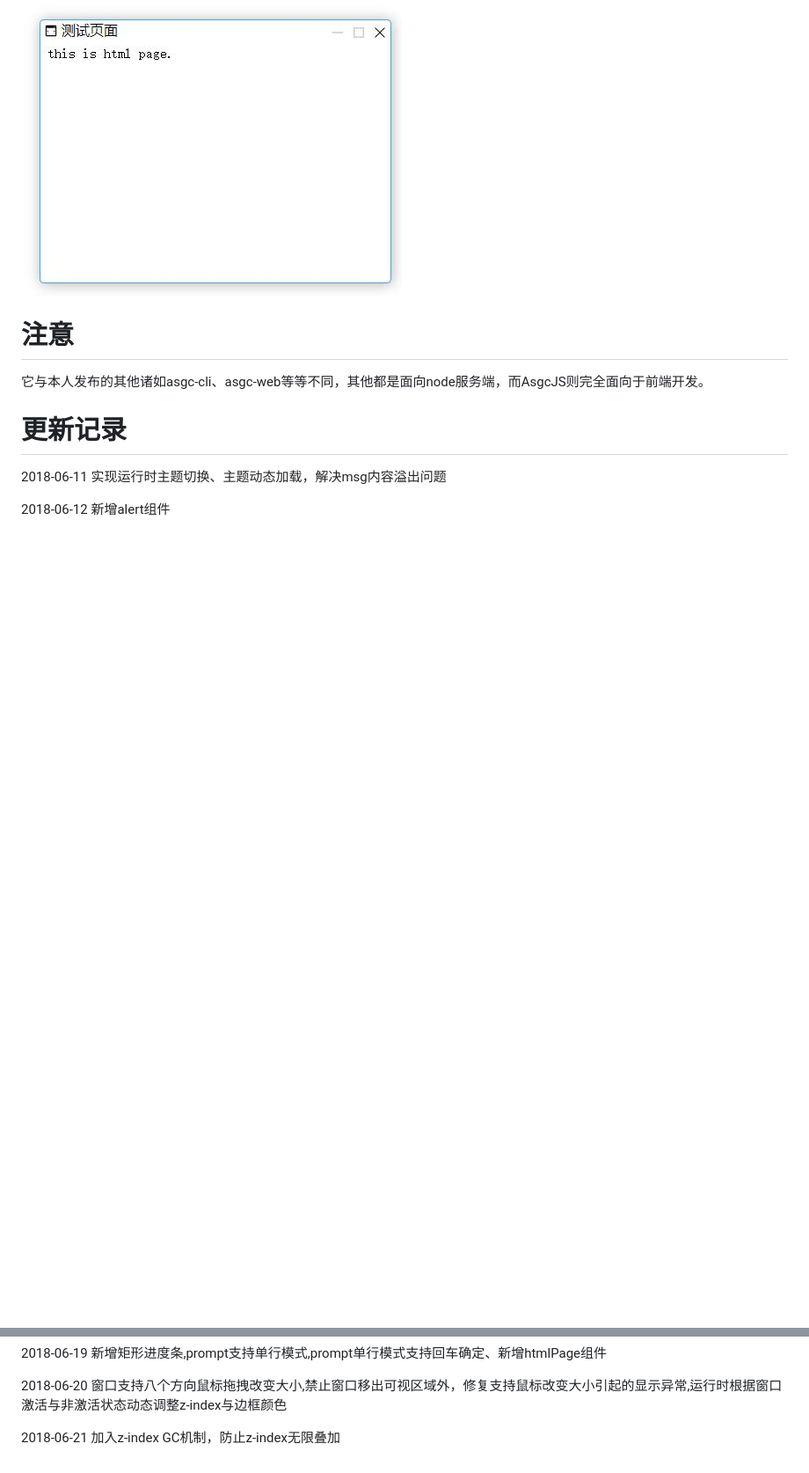
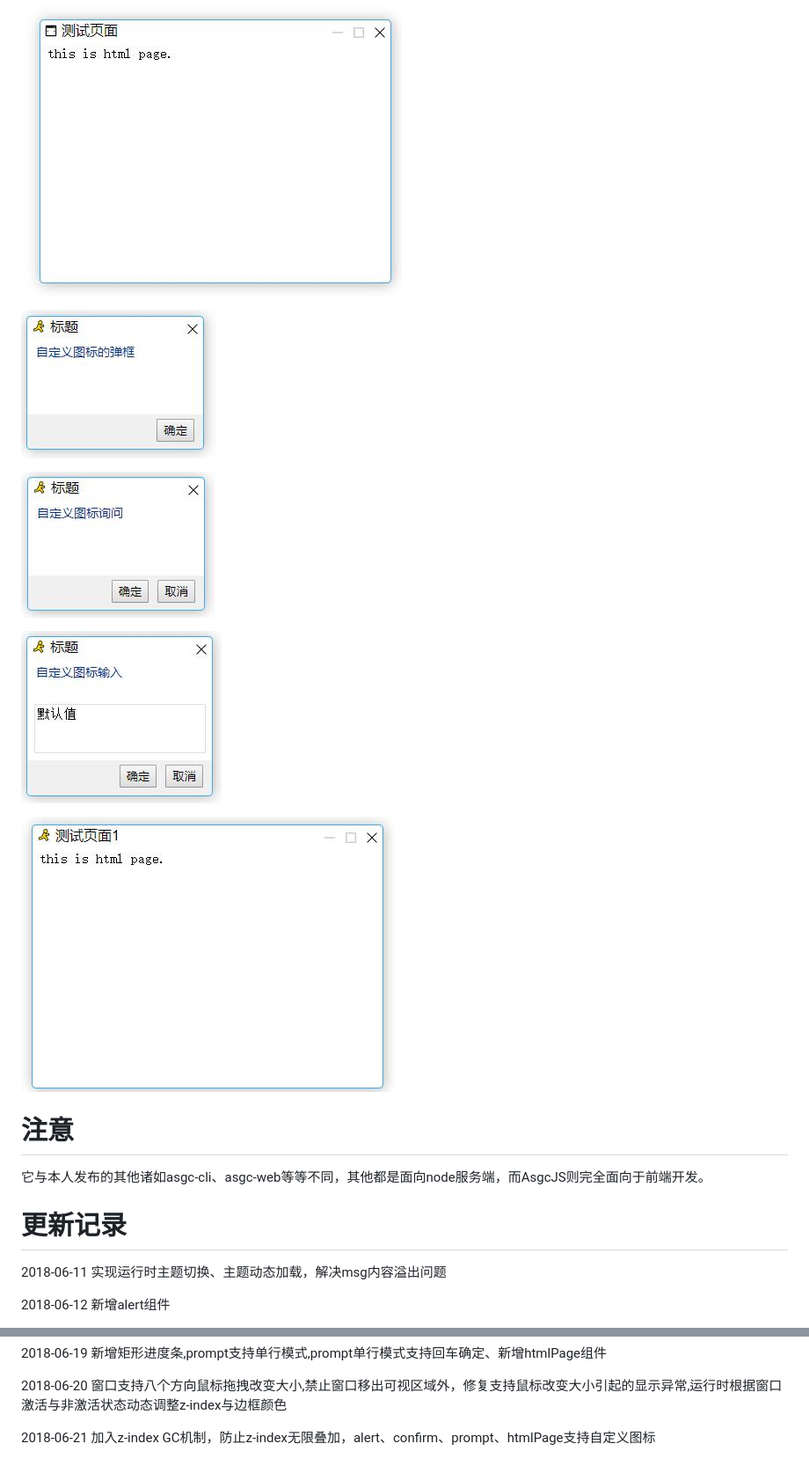
Before and after one commit to aoshiguchen/asgcjs, a Markdown page: README.md, 2 parts joined by grey strips. Shown at 88% size. GitHub-like rendering; pictures changed too: img/18.jpg (added), img/19.jpg (added), img/20.jpg (added); blank space fills up the shorter version.

Commit message:
alert、confirm、prompt、htmlPage支持自定义图标

```diff
--- a/README.md
+++ b/README.md
@@ -53,6 +53,14 @@ AsgcJS 一款面向前端的开发工具包。
 
 ![](img/17.jpg)
 
+![](img/18.jpg)
+
+![](img/19.jpg)
+
+![](img/20.jpg)
+
+![](img/21.jpg)
+
 # 注意
 
 它与本人发布的其他诸如asgc-cli、asgc-web等等不同，其他都是面向node服务端，而AsgcJS则完全面向于前端开发。
@@ -73,4 +81,4 @@ AsgcJS 一款面向前端的开发工具包。
 
 2018-06-20 窗口支持八个方向鼠标拖拽改变大小,禁止窗口移出可视区域外，修复支持鼠标改变大小引起的显示异常,运行时根据窗口激活与非激活状态动态调整z-index与边框颜色
 
-2018-06-21 加入z-index GC机制，防止z-index无限叠加
+2018-06-21 加入z-index GC机制，防止z-index无限叠加，alert、confirm、prompt、htmlPage支持自定义图标
```
Also changed, not shown: 13 other files.
